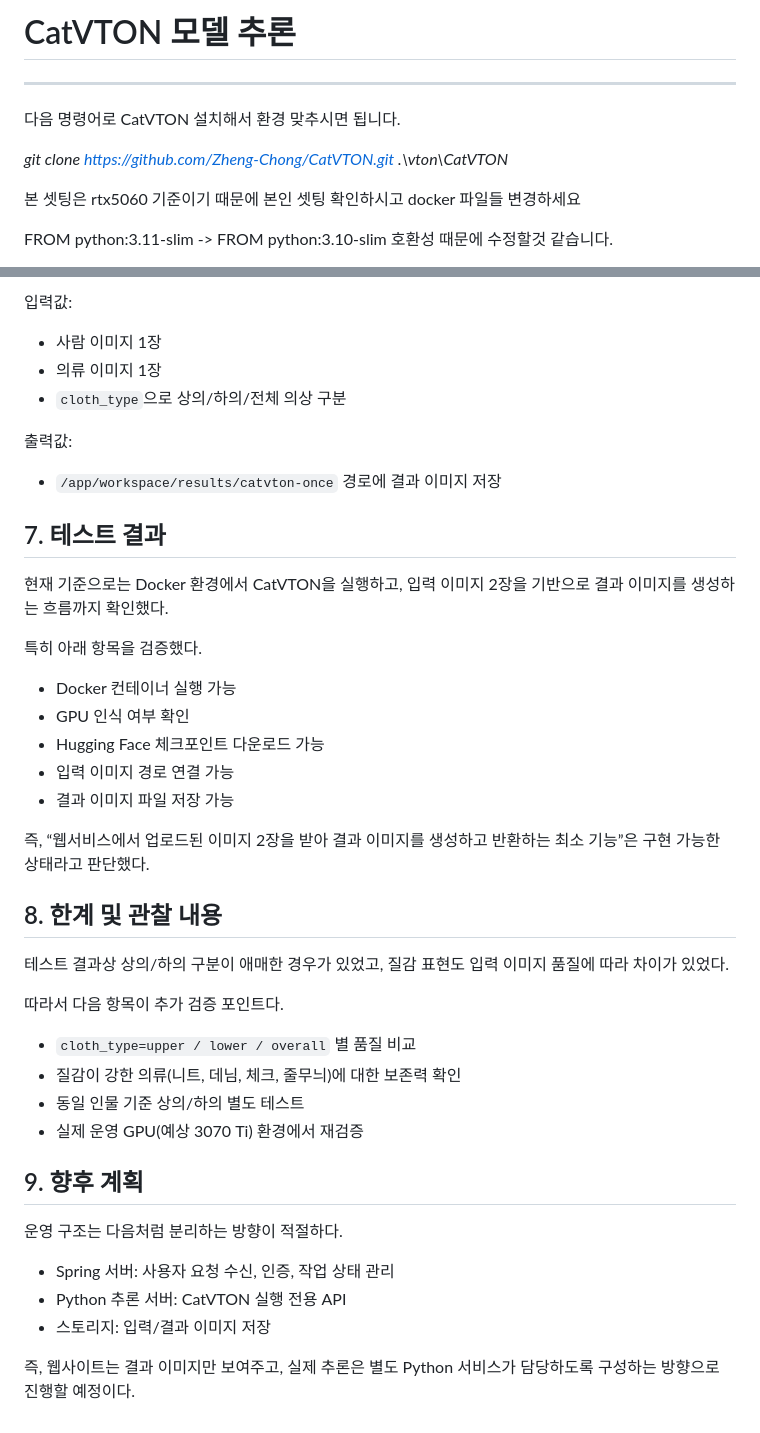
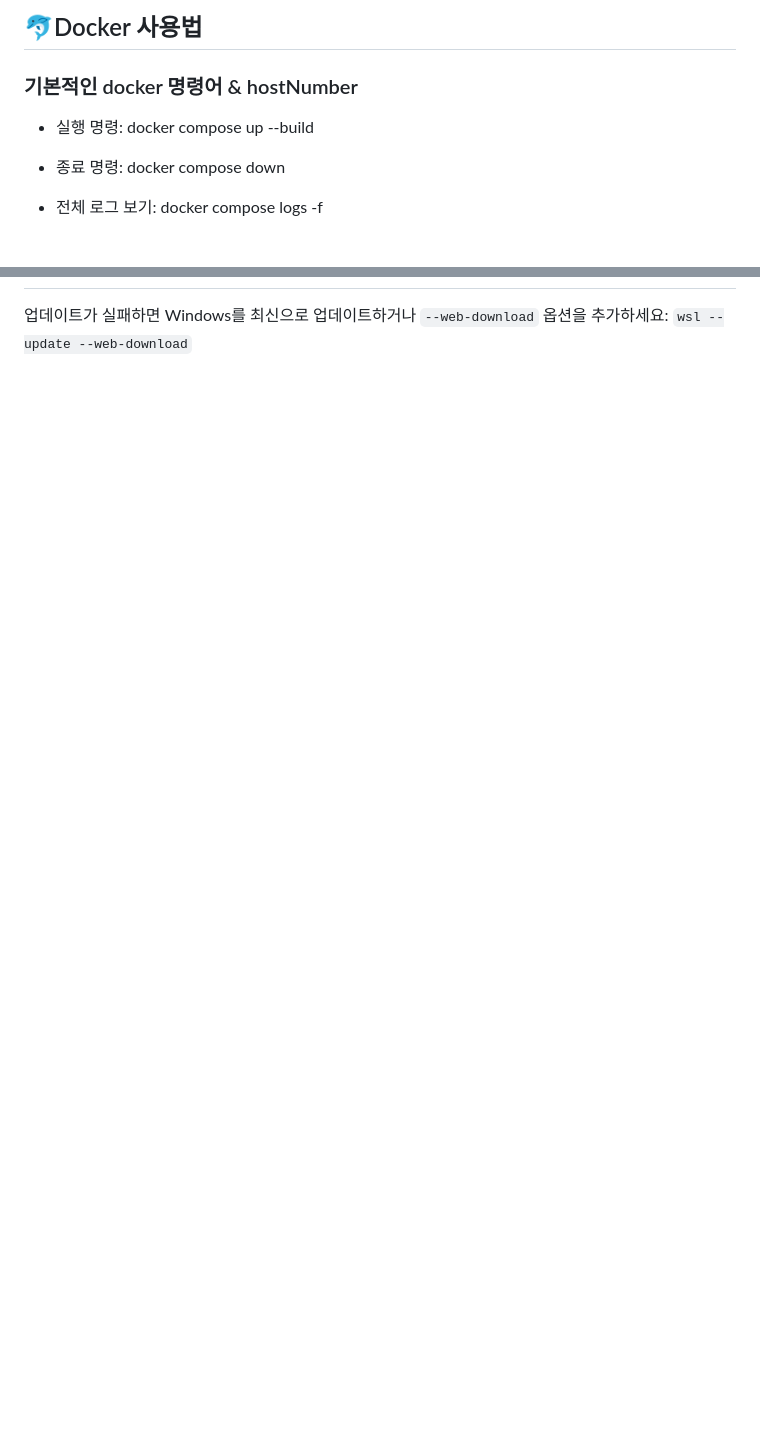
Before and after one commit to DEU-CS-26-03/backend-b-tryon-api, a Markdown page: README.md, 2 parts joined by grey strips. Rendered like a GitHub page; folded sections open; blank space fills up the shorter version.

```diff
--- a/README.md
+++ b/README.md
@@ -1,11 +1,10 @@
-# CatVTON 모델 추론
+## 🐬Docker 사용법
 
----
-다음 명령어로 CatVTON 설치해서 환경 맞추시면 됩니다.
+### 기본적인 docker 명령어 & hostNumber
 
-*git clone https://github.com/Zheng-Chong/CatVTON.git .\vton\CatVTON*
+- 실행 명령: docker compose up --build
 
-본 셋팅은 rtx5060 기준이기 때문에 본인 셋팅 확인하시고 docker 파일들 변경하세요
+- 종료 명령: docker compose down
 
-FROM python:3.11-slim -> FROM python:3.10-slim 호환성 때문에 수정할것 같습니다.
+- 전체 로그 보기: docker compose logs -f
 
@@ -180,37 +89,3 @@ python /app/vton/CatVTON/run_one.py \
-입력값:
-- 사람 이미지 1장
-- 의류 이미지 1장
-- `cloth_type`으로 상의/하의/전체 의상 구분
-
-출력값:
-- `/app/workspace/results/catvton-once` 경로에 결과 이미지 저장
-
-## 7. 테스트 결과
-현재 기준으로는 Docker 환경에서 CatVTON을 실행하고, 입력 이미지 2장을 기반으로 결과 이미지를 생성하는 흐름까지 확인했다.
-
-특히 아래 항목을 검증했다.
-- Docker 컨테이너 실행 가능
-- GPU 인식 여부 확인
-- Hugging Face 체크포인트 다운로드 가능
-- 입력 이미지 경로 연결 가능
-- 결과 이미지 파일 저장 가능
-
-즉, “웹서비스에서 업로드된 이미지 2장을 받아 결과 이미지를 생성하고 반환하는 최소 기능”은 구현 가능한 상태라고 판단했다.
-
-## 8. 한계 및 관찰 내용
-테스트 결과상 상의/하의 구분이 애매한 경우가 있었고, 질감 표현도 입력 이미지 품질에 따라 차이가 있었다.
-
-따라서 다음 항목이 추가 검증 포인트다.
-- `cloth_type=upper / lower / overall` 별 품질 비교
-- 질감이 강한 의류(니트, 데님, 체크, 줄무늬)에 대한 보존력 확인
-- 동일 인물 기준 상의/하의 별도 테스트
-- 실제 운영 GPU(예상 3070 Ti) 환경에서 재검증
-
-## 9. 향후 계획
-운영 구조는 다음처럼 분리하는 방향이 적절하다.
-
-- Spring 서버: 사용자 요청 수신, 인증, 작업 상태 관리
-- Python 추론 서버: CatVTON 실행 전용 API
-- 스토리지: 입력/결과 이미지 저장
-
-즉, 웹사이트는 결과 이미지만 보여주고, 실제 추론은 별도 Python 서비스가 담당하도록 구성하는 방향으로 진행할 예정이다.
+업데이트가 실패하면 Windows를 최신으로 업데이트하거나 `--web-download` 옵션을 추가하세요: `wsl --update --web-download`
+</div>
+</details>
```
Also changed, not shown: other parts of README.md (+57 -147 lines).
